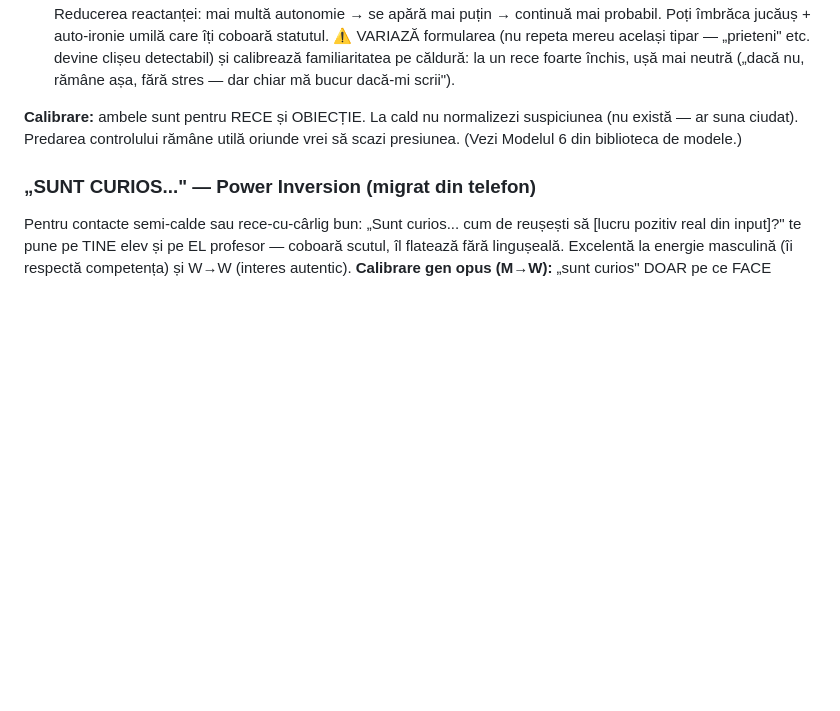
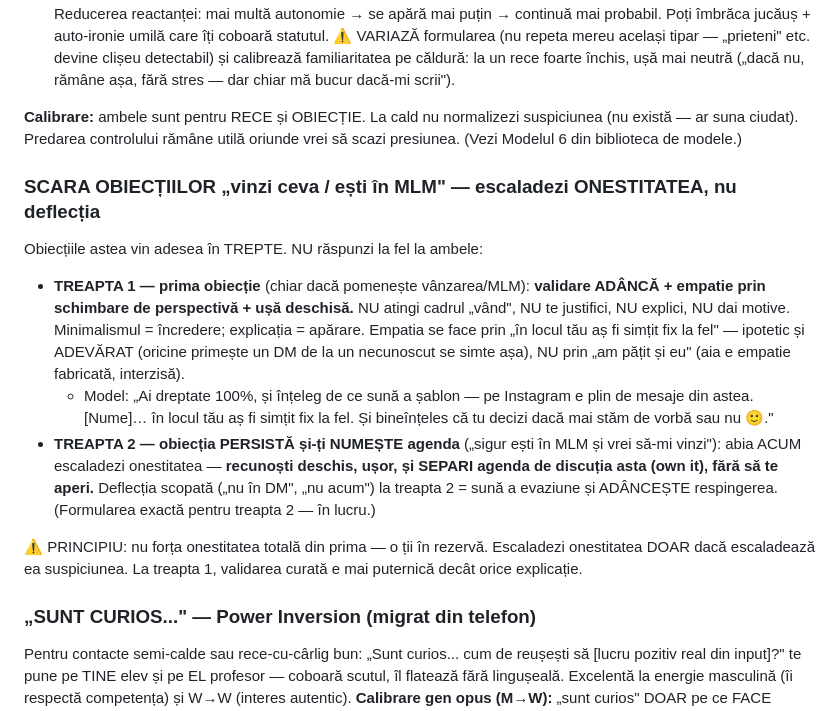
Before and after one commit to Octavian22mlm/hos-landing, a Markdown page: dm_opener.md, the part around the change. Rendered like a GitHub page; blank space fills up the shorter version.

```diff
--- a/dm_opener.md
+++ b/dm_opener.md
@@ -223,6 +223,15 @@ Două mișcări puternice mai ales la RECE și când apare o obiecție („de ce
 
 **Calibrare:** ambele sunt pentru RECE și OBIECȚIE. La cald nu normalizezi suspiciunea (nu există — ar suna ciudat). Predarea controlului rămâne utilă oriunde vrei să scazi presiunea. (Vezi Modelul 6 din biblioteca de modele.)
 
+### SCARA OBIECȚIILOR „vinzi ceva / ești în MLM" — escaladezi ONESTITATEA, nu deflecția
+Obiecțiile astea vin adesea în TREPTE. NU răspunzi la fel la ambele:
+
+- **TREAPTA 1 — prima obiecție** (chiar dacă pomenește vânzarea/MLM): **validare ADÂNCĂ + empatie prin schimbare de perspectivă + ușă deschisă.** NU atingi cadrul „vând", NU te justifici, NU explici, NU dai motive. Minimalismul = încredere; explicația = apărare. Empatia se face prin „în locul tău aș fi simțit fix la fel" — ipotetic și ADEVĂRAT (oricine primește un DM de la un necunoscut se simte așa), NU prin „am pățit și eu" (aia e empatie fabricată, interzisă).
+  - Model: „Ai dreptate 100%, și înțeleg de ce sună a șablon — pe Instagram e plin de mesaje din astea. [Nume]… în locul tău aș fi simțit fix la fel. Și bineînțeles că tu decizi dacă mai stăm de vorbă sau nu 🙂."
+- **TREAPTA 2 — obiecția PERSISTĂ și-ți NUMEȘTE agenda** („sigur ești în MLM și vrei să-mi vinzi"): abia ACUM escaladezi onestitatea — **recunoști deschis, ușor, și SEPARI agenda de discuția asta (own it), fără să te aperi.** Deflecția scopată („nu în DM", „nu acum") la treapta 2 = sună a evaziune și ADÂNCEȘTE respingerea. (Formularea exactă pentru treapta 2 — în lucru.)
+
+⚠️ PRINCIPIU: nu forța onestitatea totală din prima — o ții în rezervă. Escaladezi onestitatea DOAR dacă escaladează ea suspiciunea. La treapta 1, validarea curată e mai puternică decât orice explicație.
+
 ### „SUNT CURIOS..." — Power Inversion (migrat din telefon)
 Pentru contacte semi-calde sau rece-cu-cârlig bun: „Sunt curios... cum de reușești să [lucru pozitiv real din input]?" te pune pe TINE elev și pe EL profesor — coboară scutul, îl flatează fără lingușeală. Excelentă la energie masculină (îi respectă competența) și W→W (interes autentic). **Calibrare gen opus (M→W):** „sunt curios" DOAR pe ce FACE profesional, niciodată pe ceva personal — altfel alunecă în „interesat de ea".
 
```
